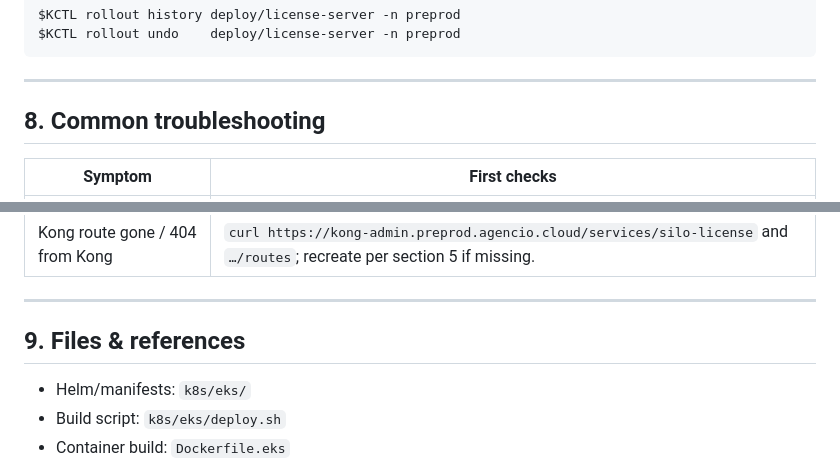
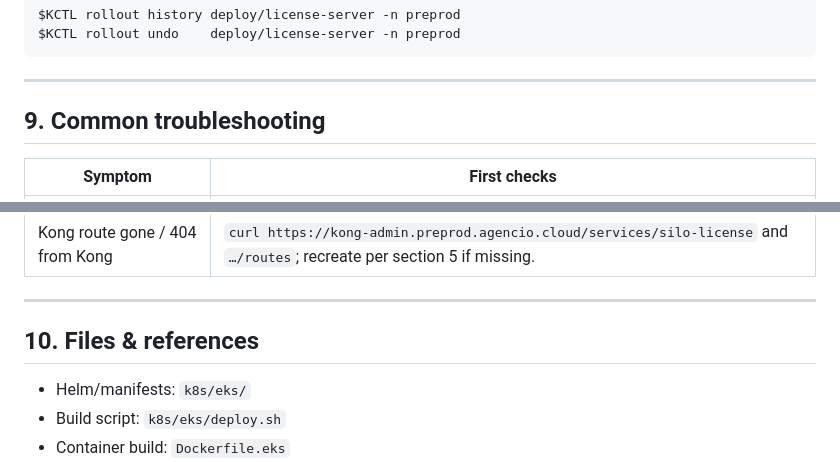
Before and after one commit to thejustinjames/LicenseServer, a Markdown page: docs/agencioaws/DEPLOYMENT_REFERENCE.md, 2 parts joined by grey strips. GitHub-like rendering.

```diff
--- a/docs/agencioaws/DEPLOYMENT_REFERENCE.md
+++ b/docs/agencioaws/DEPLOYMENT_REFERENCE.md
@@ -374,7 +411,7 @@ $KCTL rollout undo    deploy/license-server -n preprod
 
 ---
 
-## 8. Common troubleshooting
+## 9. Common troubleshooting
 
 | Symptom | First checks |
 |---|---|
@@ -388,7 +425,7 @@ $KCTL rollout undo    deploy/license-server -n preprod
 
 ---
 
-## 9. Files & references
+## 10. Files & references
 
 - Helm/manifests: `k8s/eks/`
 - Build script: `k8s/eks/deploy.sh`
```
Also changed, not shown: other parts of docs/agencioaws/DEPLOYMENT_REFERENCE.md (+38 -1 lines).
